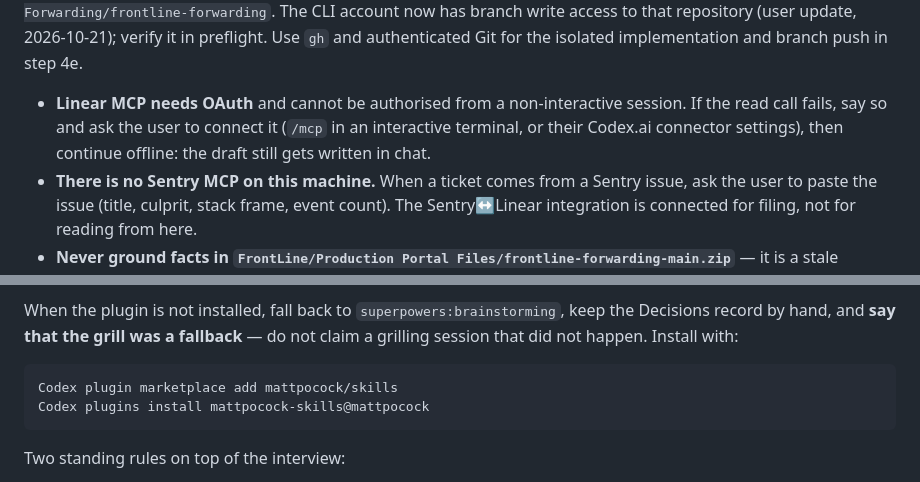
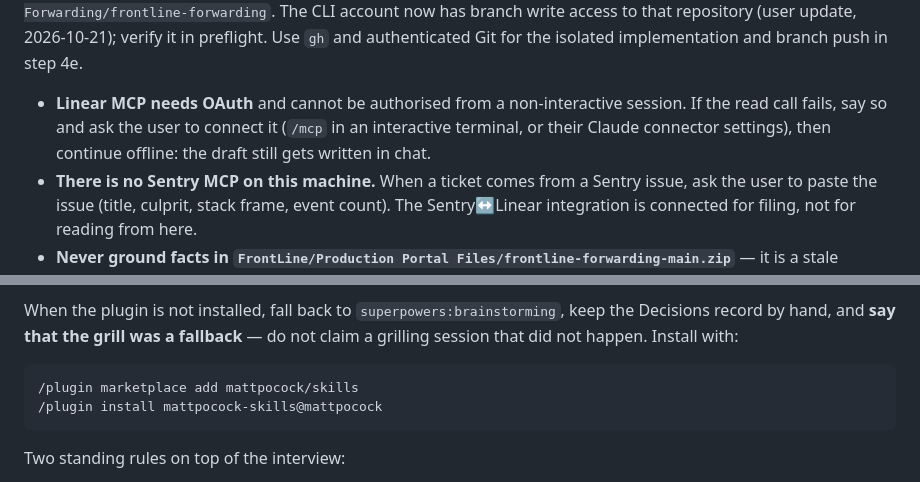
Before and after one commit to frontlineltdproject-star/linear-project, a Markdown page: AGENTS.md, 2 parts joined by grey strips. Rendered like a GitHub page.

Commit message:
Replace Codex-specific instructions with Claude Code equivalents
Point the Linear MCP OAuth fallback at Claude connector settings, and fix
the mattpocock-skills install block to use Claude Code's `/plugin` command
instead of Codex's `plugin`/`plugins` form.

Wording only; no workflow, access or step changes.

Co-Authored-By: Claude Opus 5 <noreply@anthropic.com>

````diff
--- a/AGENTS.md
+++ b/AGENTS.md
@@ -97,7 +97,7 @@ Verify each access with a real operation, not with an assumption.
 
 **Repository access method is `gh`, never the GitHub connector.** The connector's GitHub App installation is scoped to repositories owned by `frontlineltdproject-star` and cannot read the collaborator-owned private repository. Use the locally authenticated GitHub CLI (`gh auth status`, then `gh api` or `gh repo view`) for every read from `Frontline-Forwarding/frontline-forwarding`. The CLI account now has branch write access to that repository (user update, 2026-10-21); verify it in preflight. Use `gh` and authenticated Git for the isolated implementation and branch push in step 4e.
 
-- **Linear MCP needs OAuth** and cannot be authorised from a non-interactive session. If the read call fails, say so and ask the user to connect it (`/mcp` in an interactive terminal, or their Codex.ai connector settings), then continue offline: the draft still gets written in chat.
+- **Linear MCP needs OAuth** and cannot be authorised from a non-interactive session. If the read call fails, say so and ask the user to connect it (`/mcp` in an interactive terminal, or their Claude connector settings), then continue offline: the draft still gets written in chat.
 - **There is no Sentry MCP on this machine.** When a ticket comes from a Sentry issue, ask the user to paste the issue (title, culprit, stack frame, event count). The Sentry↔Linear integration is connected for filing, not for reading from here.
 - **Never ground facts in `FrontLine/Production Portal Files/frontline-forwarding-main.zip`** — it is a stale snapshot. GitHub is the live copy.
 
@@ -129,8 +129,8 @@ The **purchase order ≙ Order ≙ stock list item** mapping below is exactly wh
 When the plugin is not installed, fall back to `superpowers:brainstorming`, keep the Decisions record by hand, and **say that the grill was a fallback** — do not claim a grilling session that did not happen. Install with:
 
 ```
-Codex plugin marketplace add mattpocock/skills
-Codex plugins install mattpocock-skills@mattpocock
+/plugin marketplace add mattpocock/skills
+/plugin install mattpocock-skills@mattpocock
 ```
 
 Two standing rules on top of the interview:
````
